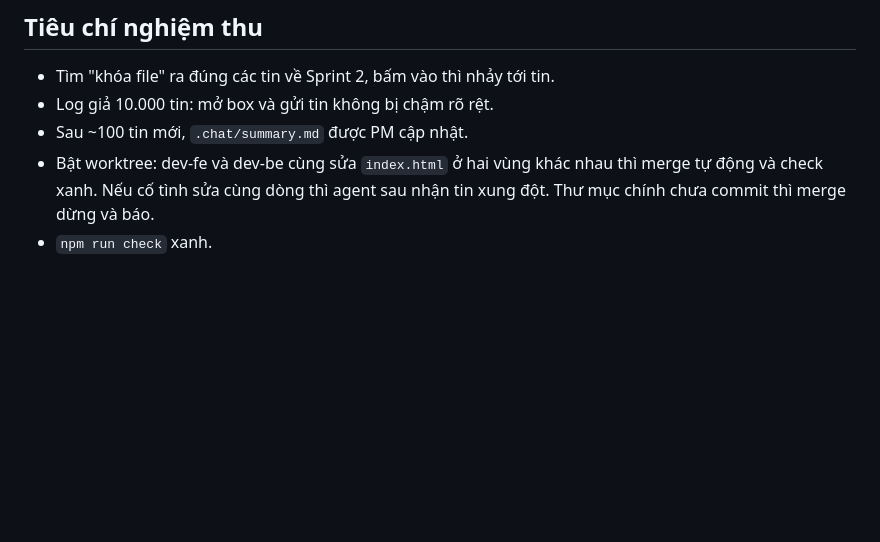
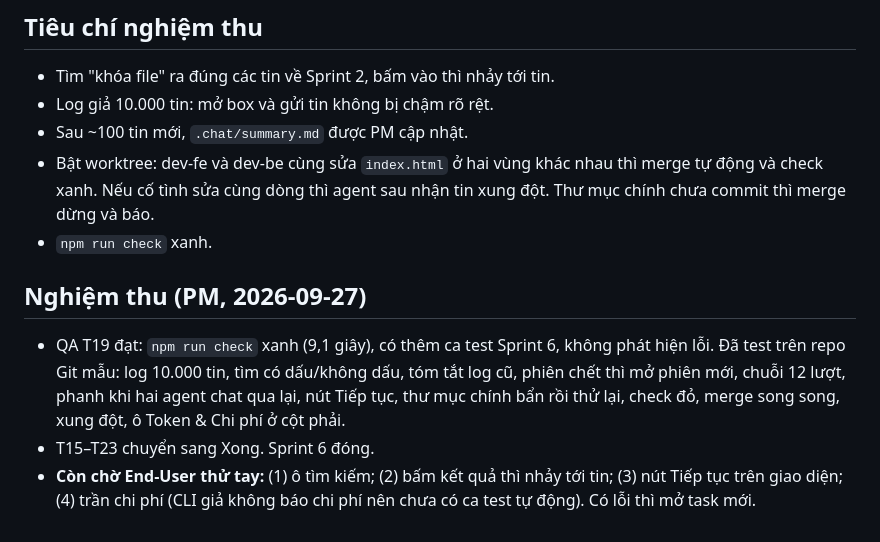
Before and after one commit to namanhdevd8/AgentChat, a Markdown page: reports/sprint-6.md, the part around the change. Drawn GitHub-style; blank space fills up the shorter version.

Commit message:
agent pm: hoàn tất lượt
Agent-Chat-Run: d938a0ae-a461-4cd6-ac6f-47a1651d5243

```diff
--- a/reports/sprint-6.md
+++ b/reports/sprint-6.md
@@ -92,3 +92,8 @@ Push lên remote, tạo PR, giải xung đột tự động bằng AI.
 - Sau ~100 tin mới, `.chat/summary.md` được PM cập nhật.
 - Bật worktree: dev-fe và dev-be cùng sửa `index.html` ở hai vùng khác nhau thì merge tự động và check xanh. Nếu cố tình sửa cùng dòng thì agent sau nhận tin xung đột. Thư mục chính chưa commit thì merge dừng và báo.
 - `npm run check` xanh.
+
+## Nghiệm thu (PM, 2026-09-27)
+- QA T19 đạt: `npm run check` xanh (9,1 giây), có thêm ca test Sprint 6, không phát hiện lỗi. Đã test trên repo Git mẫu: log 10.000 tin, tìm có dấu/không dấu, tóm tắt log cũ, phiên chết thì mở phiên mới, chuỗi 12 lượt, phanh khi hai agent chat qua lại, nút Tiếp tục, thư mục chính bẩn rồi thử lại, check đỏ, merge song song, xung đột, ô Token & Chi phí ở cột phải.
+- T15–T23 chuyển sang Xong. Sprint 6 đóng.
+- **Còn chờ End-User thử tay:** (1) ô tìm kiếm; (2) bấm kết quả thì nhảy tới tin; (3) nút Tiếp tục trên giao diện; (4) trần chi phí (CLI giả không báo chi phí nên chưa có ca test tự động). Có lỗi thì mở task mới.
```
